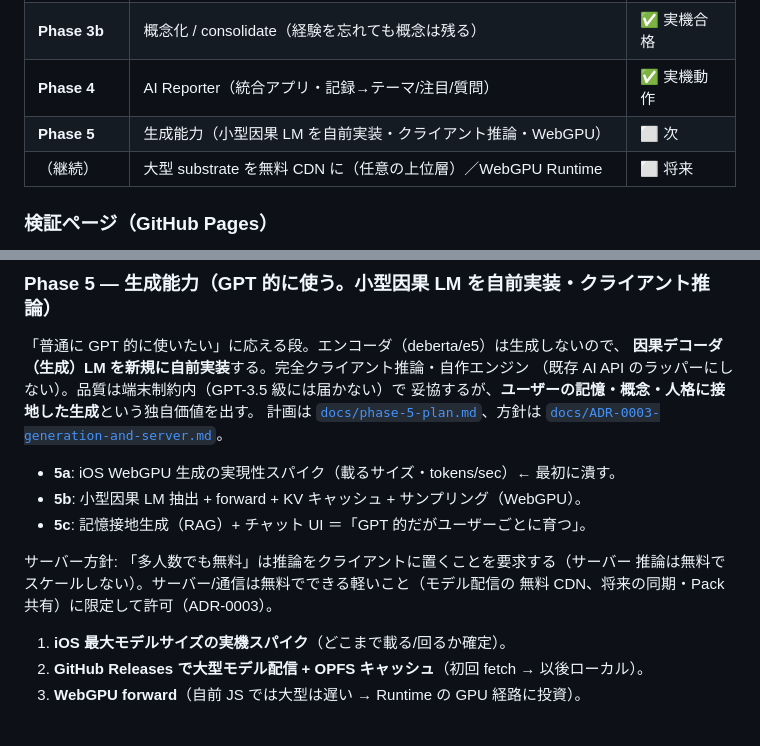
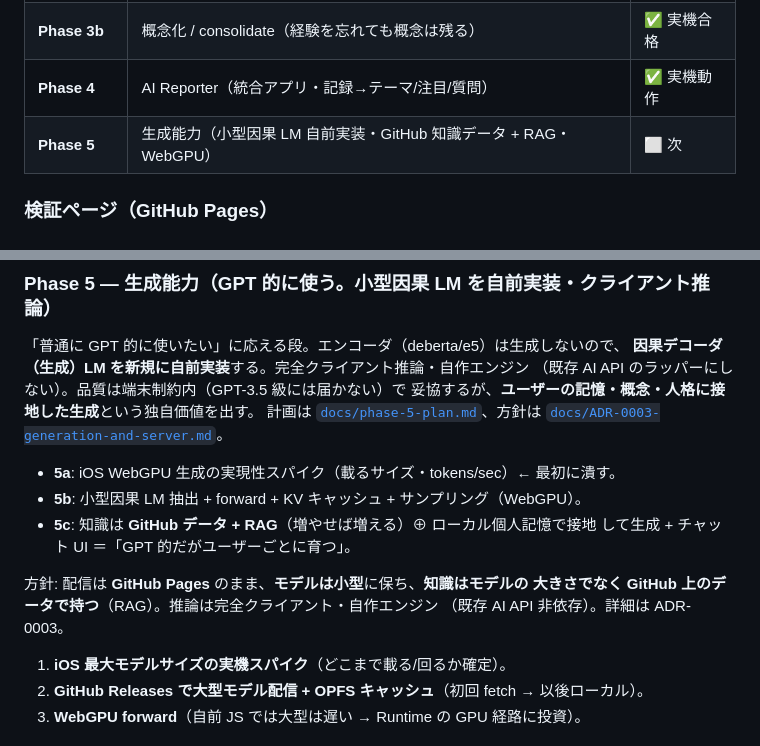
Before and after one commit to tenma2066-tech/Browser-AI-Runtime, a Markdown page: README.md, 2 parts joined by grey strips. Drawn GitHub-style.

```diff
--- a/README.md
+++ b/README.md
@@ -38,8 +38,7 @@ HTML / CSS / JavaScript(TypeScript) のみで動く、**完全クライアント
 | **Phase 3a** | Meta Cognition（適応学習率 + 質問する） | ✅ 実機動作 |
 | **Phase 3b** | 概念化 / consolidate（経験を忘れても概念は残る） | ✅ 実機合格 |
 | **Phase 4** | AI Reporter（統合アプリ・記録→テーマ/注目/質問） | ✅ 実機動作 |
-| **Phase 5** | 生成能力（小型因果 LM を自前実装・クライアント推論・WebGPU） | ⬜ 次 |
-| （継続） | 大型 substrate を無料 CDN に（任意の上位層）／WebGPU Runtime | ⬜ 将来 |
+| **Phase 5** | 生成能力（小型因果 LM 自前実装・GitHub 知識データ + RAG・WebGPU） | ⬜ 次 |
 
 ### 検証ページ（GitHub Pages）
 
@@ -125,11 +124,12 @@ HTML / CSS / JavaScript(TypeScript) のみで動く、**完全クライアント
 
 - **5a**: iOS WebGPU 生成の実現性スパイク（載るサイズ・tokens/sec）← 最初に潰す。
 - **5b**: 小型因果 LM 抽出 + forward + KV キャッシュ + サンプリング（WebGPU）。
-- **5c**: 記憶接地生成（RAG）+ チャット UI ＝「GPT 的だがユーザーごとに育つ」。
+- **5c**: 知識は **GitHub データ + RAG**（増やせば増える）⊕ ローカル個人記憶で接地
+  して生成 + チャット UI ＝「GPT 的だがユーザーごとに育つ」。
 
-サーバー方針: 「多人数でも無料」は推論をクライアントに置くことを要求する（サーバー
-推論は無料でスケールしない）。サーバー/通信は無料でできる軽いこと（モデル配信の
-無料 CDN、将来の同期・Pack 共有）に限定して許可（ADR-0003）。
+方針: 配信は **GitHub Pages** のまま、**モデルは小型**に保ち、**知識はモデルの
+大きさでなく GitHub 上のデータで持つ**（RAG）。推論は完全クライアント・自作エンジン
+（既存 AI API 非依存）。詳細は ADR-0003。
 
 1. **iOS 最大モデルサイズの実機スパイク**（どこまで載る/回るか確定）。
 2. **GitHub Releases で大型モデル配信 + OPFS キャッシュ**（初回 fetch → 以後ローカル）。
```
Also changed, not shown: docs/ADR-0003-generation-and-server.md (+15 -0 lines), docs/phase-5-plan.md (+9 -2 lines).
